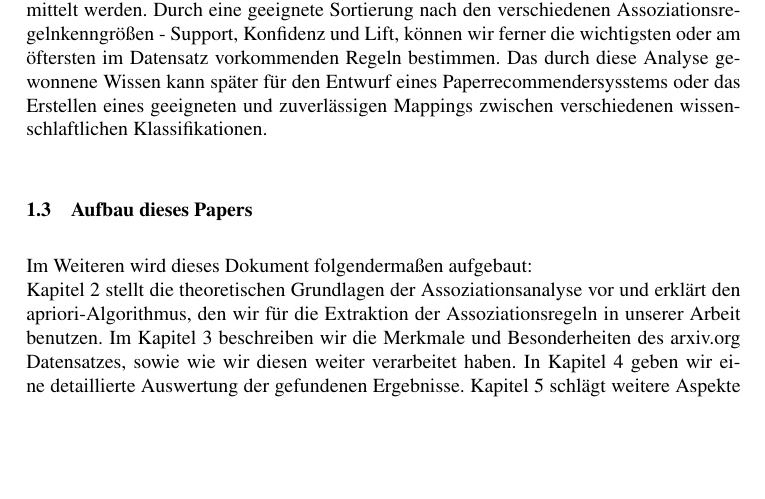
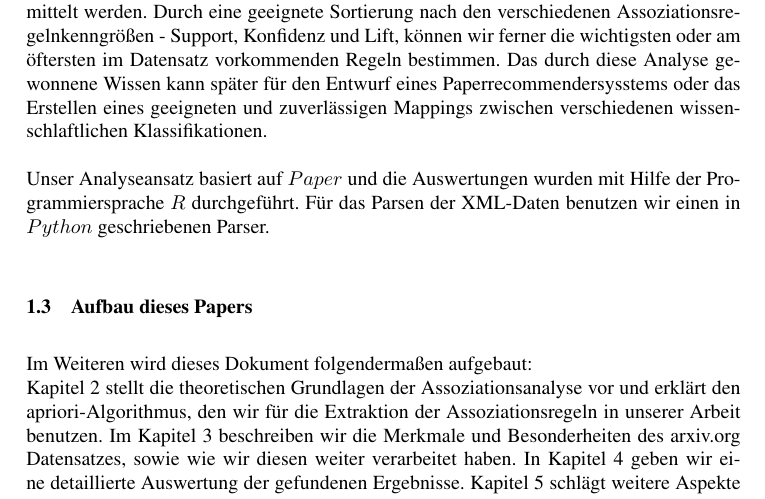
Before and after one commit to coderiot/bilbio, a LaTeX document (paper/paper.tex, which reads paper/1-Einleitung.tex): part of page 3 of 15, cut so that both start at the same text, the shorter picture padded with empty space. Compiled offline with pdfLaTeX; the source files are stored in an older character set and shown here as Unicode.

Commit message:
used tools added

```diff
--- a/paper/1-Einleitung.tex
+++ b/paper/1-Einleitung.tex
@@ -3,7 +3,16 @@
 In Anlehnung an die Warenkorbanalyse sollen die vergebenen Themen für wissenschaftliche Publikationen analysiert werden,
 um so häufig miteinander vergebene Themen und Brückenthemen zwischen Fachgebieten zu ermitteln. Zusammen mit der Ermittlung von Koautorengraphen und der Zitationsanalyse ist die Analyse von Themen eine der Hauptmethoden der Bibliometrie. Eine Untersuchung der Themenvergabe von wissenschaftlichen Publikationen kann interessante Erkenntnisse liefern, um die zeitliche Entwicklung bestimmten Themengebieten zu verfolgen oder verwandte Publikationen zu ermitteln.
 \subsection{Problemstellung}
-In dieser Arbeit werden die Themen zu wissenschaftlichen Publikationen anhand der veröffentlichten Publikationen auf arXiv.org zum 01.10.2011 beispielhaft untersucht. Das Verfahren, um Beziehungen zwischen Themen zu finden, ist die Assoziationsanalyse. Durch Assoziationsregeln können Themen, die oft zusammen auftreten, schnell aufgedeckt werden, bzw. vorhandenen Korrelationen und Abhängigkeiten zwischen denen ermittelt werden. Durch eine geeignete Sortierung nach den verschiedenen Assoziationsregelnkenngrößen - Support, Konfidenz und Lift, können wir ferner die wichtigsten oder am öftersten im Datensatz vorkommenden Regeln bestimmen. Das durch diese Analyse gewonnene Wissen kann später für den Entwurf eines Paperrecommendersysstems oder das Erstellen eines geeigneten und zuverlässigen Mappings zwischen verschiedenen wissenschlaftlichen Klassifikationen.
+In dieser Arbeit werden die Themen zu wissenschaftlichen Publikationen anhand der veröffentlichten Publikationen auf arXiv.org zum 01.10.2011 beispielhaft untersucht.
+Das Verfahren, um Beziehungen zwischen Themen zu finden, ist die Assoziationsanalyse.
+Durch Assoziationsregeln können Themen, die oft zusammen auftreten, schnell aufgedeckt werden, bzw. vorhandenen Korrelationen und Abhängigkeiten zwischen denen ermittelt werden.
+Durch eine geeignete Sortierung nach den verschiedenen Assoziationsregelnkenngrößen - Support, Konfidenz und Lift, können wir ferner die wichtigsten oder am öftersten im Datensatz vorkommenden Regeln bestimmen.
+Das durch diese Analyse gewonnene Wissen kann später für den Entwurf eines Paperrecommendersysstems oder das Erstellen eines geeigneten und zuverlässigen Mappings zwischen verschiedenen wissenschlaftlichen Klassifikationen.
+\\
+\\
+Unser Analyseansatz basiert auf $Paper$ und die Auswertungen wurden mit Hilfe der Programmiersprache $R$ durchgeführt.
+Für das Parsen der XML-Daten benutzen wir einen in $Python$ geschriebenen Parser.
+
 \subsection{Aufbau dieses Papers}
 Im Weiteren wird dieses Dokument folgendermaßen aufgebaut:\newline
 Kapitel 2 stellt die theoretischen Grundlagen der Assoziationsanalyse vor und erklärt den apriori-Algorithmus, den wir für die Extraktion der Assoziationsregeln in unserer Arbeit benutzen. Im Kapitel 3 beschreiben wir die Merkmale und Besonderheiten des arxiv.org Datensatzes, sowie wie wir diesen weiter verarbeitet haben. In Kapitel 4 geben wir eine detaillierte Auswertung der gefundenen Ergebnisse. Kapitel 5 schlägt weitere Aspekte vor, die erforscht werden können, und betrachtet zugleich mögliche Anwendungen der Forschungsergebnisse. Kapitel 6 fasst nochmal die Arbeit zusammen.
```
